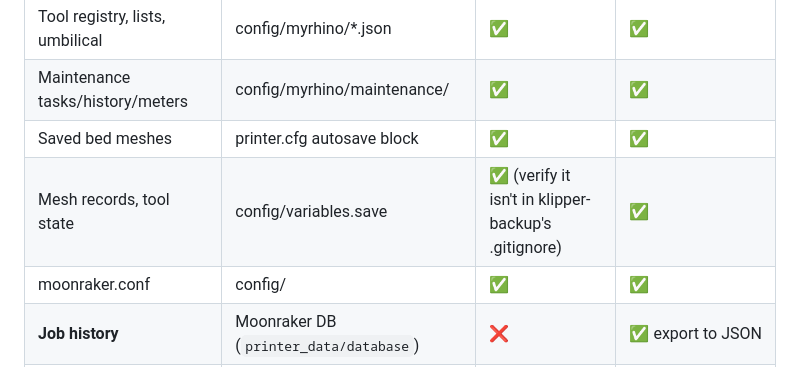
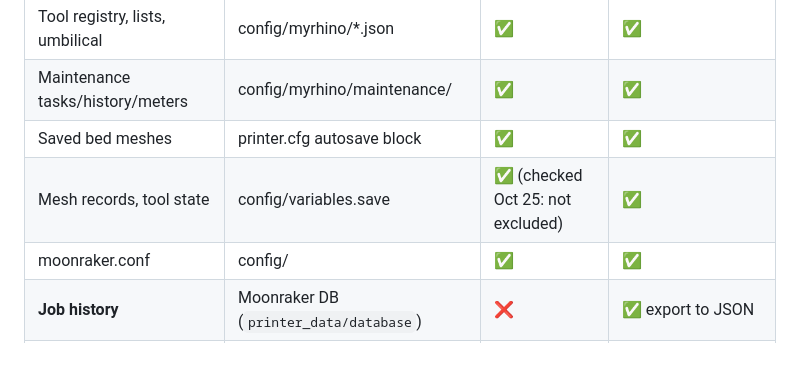
Before and after one commit to Makersmic/Toolhead_Manager, a Markdown page: docs/phase0-spine.md, the part around the change. Rendered like a GitHub page.

```diff
--- a/docs/phase0-spine.md
+++ b/docs/phase0-spine.md
@@ -44,7 +44,7 @@ Material *values* (temps, power, feed) live in `variables.cfg`. There is **no ex
 | Tool registry, lists, umbilical | config/myrhino/*.json | ✅ | ✅ |
 | Maintenance tasks/history/meters | config/myrhino/maintenance/ | ✅ | ✅ |
 | Saved bed meshes | printer.cfg autosave block | ✅ | ✅ |
-| Mesh records, tool state | config/variables.save | ✅ (verify it isn't in klipper-backup's .gitignore) | ✅ |
+| Mesh records, tool state | config/variables.save | ✅ (checked Oct 25: not excluded) | ✅ |
 | moonraker.conf | config/ | ✅ | ✅ |
 | **Job history** | Moonraker DB (`printer_data/database`) | ❌ | ✅ export to JSON |
 | **Studio settings, `mesh_seen`** | Moonraker DB `rhino_studio` namespace | ❌ | ✅ export to JSON |
```
Also changed, not shown: docs/decisions.md (+1 -1 lines).
